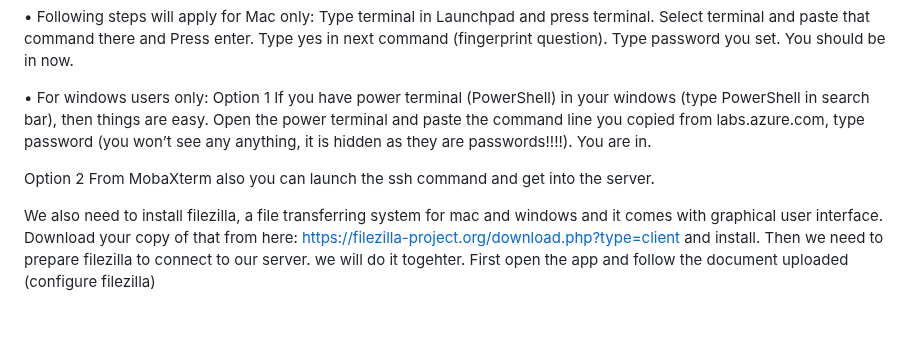
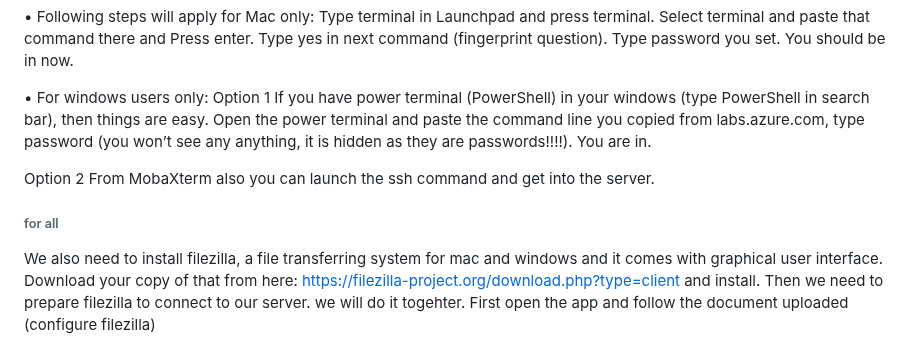
Before and after one commit to shri1984/study-images, a Markdown page: introduction_to bioinformatics.md, the part around one of its changes. GitHub-like rendering; blank space fills up the shorter version.

```diff
--- a/introduction_to bioinformatics.md
+++ b/introduction_to bioinformatics.md
@@ -19,6 +19,7 @@ If you have power terminal (PowerShell) in your windows (type PowerShell in sear
 Option 2
 From MobaXterm also you can launch the ssh command and get into the server.
 
+###### for all
 We also need to install filezilla, a file transferring system for mac and windows and it comes with graphical user interface. Download your copy of that from here: https://filezilla-project.org/download.php?type=client and install. Then we need to prepare filezilla to connect to our server. we will do it togehter. First open the app and follow the document uploaded (configure filezilla)
 
 •	History of terminal
```
Also changed, not shown: other parts of introduction_to bioinformatics.md (+2 -2 lines).
